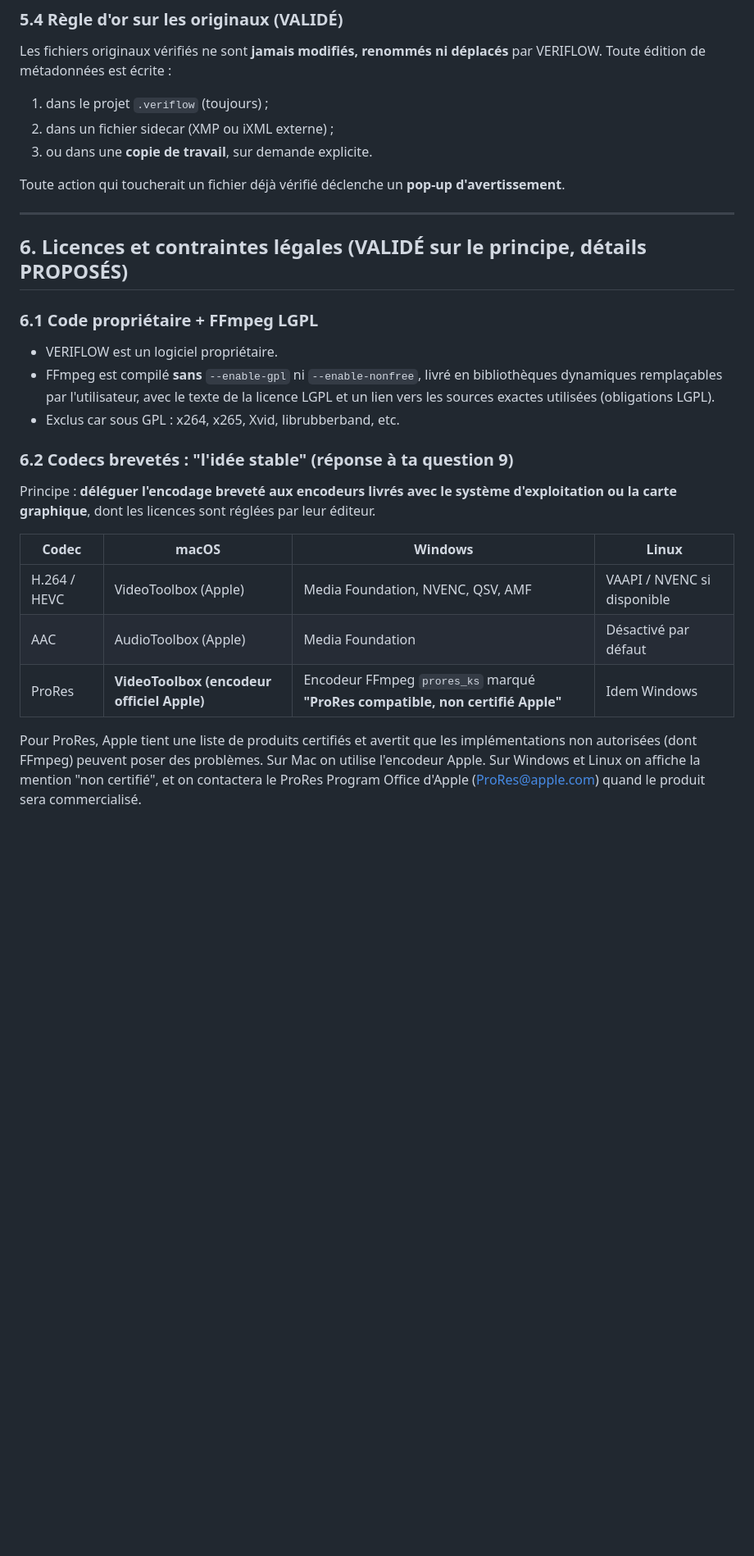
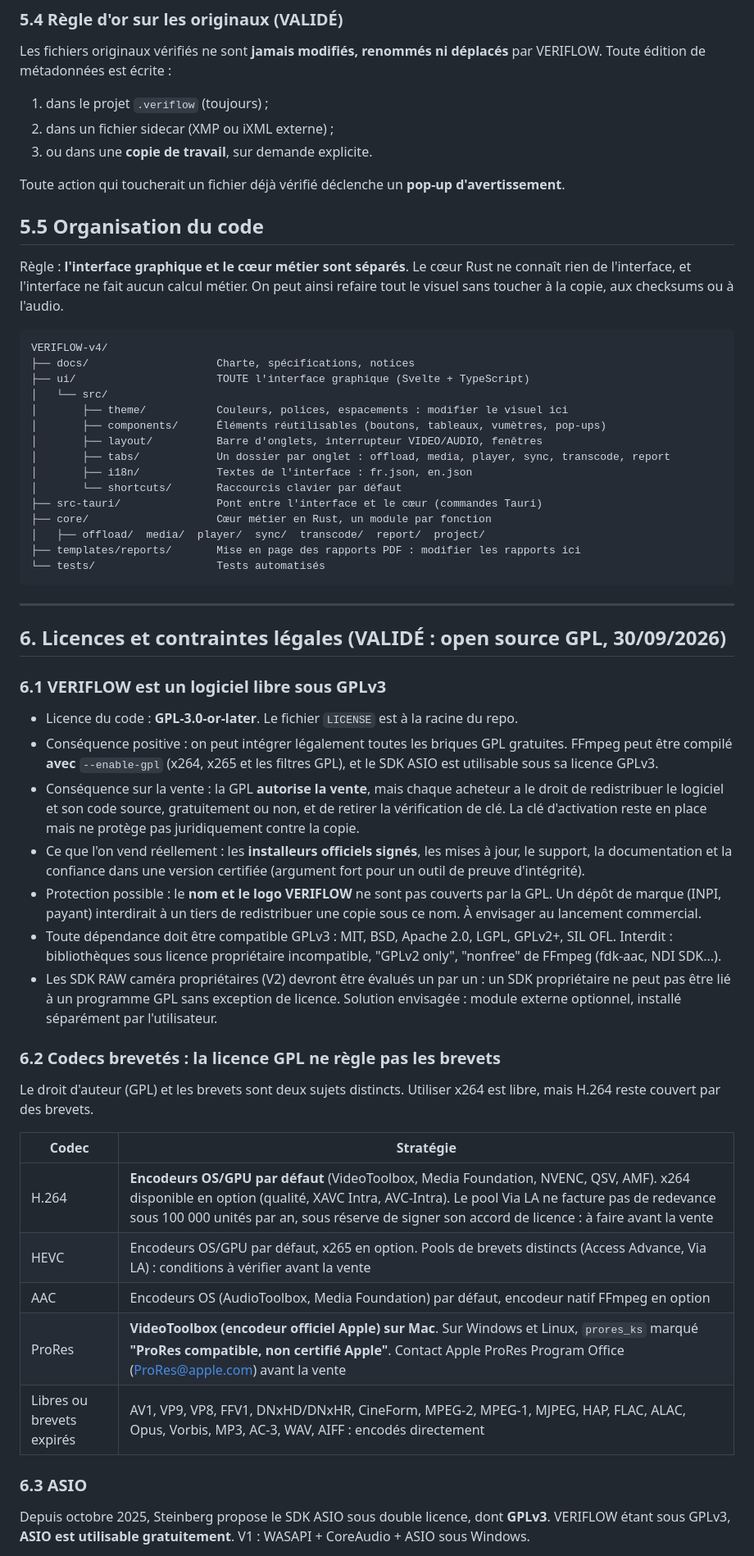
Before and after one commit to Herve-obe/VERIFLOW-v4, a Markdown page: docs/01_CHARTE.md, the part around one of its changes. Shown at 82% size. GitHub-like rendering; blank space fills up the shorter version.

````diff
--- a/docs/01_CHARTE.md
+++ b/docs/01_CHARTE.md
@@ -142,23 +144,52 @@ Les fichiers originaux vérifiés ne sont **jamais modifiés, renommés ni dépl
 
 Toute action qui toucherait un fichier déjà vérifié déclenche un **pop-up d'avertissement**.
 
+## 5.5 Organisation du code
+
+Règle : **l'interface graphique et le cœur métier sont séparés**. Le cœur Rust ne connaît rien de l'interface, et l'interface ne fait aucun calcul métier. On peut ainsi refaire tout le visuel sans toucher à la copie, aux checksums ou à l'audio.
+
+```
+VERIFLOW-v4/
+├── docs/                    Charte, spécifications, notices
+├── ui/                      TOUTE l'interface graphique (Svelte + TypeScript)
+│   └── src/
+│       ├── theme/           Couleurs, polices, espacements : modifier le visuel ici
+│       ├── components/      Éléments réutilisables (boutons, tableaux, vumètres, pop-ups)
+│       ├── layout/          Barre d'onglets, interrupteur VIDEO/AUDIO, fenêtres
+│       ├── tabs/            Un dossier par onglet : offload, media, player, sync, transcode, report
+│       ├── i18n/            Textes de l'interface : fr.json, en.json
+│       └── shortcuts/       Raccourcis clavier par défaut
+├── src-tauri/               Pont entre l'interface et le cœur (commandes Tauri)
+├── core/                    Cœur métier en Rust, un module par fonction
+│   ├── offload/  media/  player/  sync/  transcode/  report/  project/
+├── templates/reports/       Mise en page des rapports PDF : modifier les rapports ici
+└── tests/                   Tests automatisés
+```
+
 ---
 
-## 6. Licences et contraintes légales (VALIDÉ sur le principe, détails PROPOSÉS)
+## 6. Licences et contraintes légales (VALIDÉ : open source GPL, 30/09/2026)
 
-### 6.1 Code propriétaire + FFmpeg LGPL
-- VERIFLOW est un logiciel propriétaire.
-- FFmpeg est compilé **sans** `--enable-gpl` ni `--enable-nonfree`, livré en bibliothèques dynamiques remplaçables par l'utilisateur, avec le texte de la licence LGPL et un lien vers les sources exactes utilisées (obligations LGPL).
-- Exclus car sous GPL : x264, x265, Xvid, librubberband, etc.
+### 6.1 VERIFLOW est un logiciel libre sous GPLv3
+- Licence du code : **GPL-3.0-or-later**. Le fichier `LICENSE` est à la racine du repo.
+- Conséquence positive : on peut intégrer légalement toutes les briques GPL gratuites. FFmpeg peut être compilé **avec** `--enable-gpl` (x264, x265 et les filtres GPL), et le SDK ASIO est utilisable sous sa licence GPLv3.
+- Conséquence sur la vente : la GPL **autorise la vente**, mais chaque acheteur a le droit de redistribuer le logiciel et son code source, gratuitement ou non, et de retirer la vérification de clé. La clé d'activation reste en place mais ne protège pas juridiquement contre la copie.
+- Ce que l'on vend réellement : les **installeurs officiels signés**, les mises à jour, le support, la documentation et la confiance dans une version certifiée (argument fort pour un outil de preuve d'intégrité).
+- Protection possible : le **nom et le logo VERIFLOW** ne sont pas couverts par la GPL. Un dépôt de marque (INPI, payant) interdirait à un tiers de redistribuer une copie sous ce nom. À envisager au lancement commercial.
+- Toute dépendance doit être compatible GPLv3 : MIT, BSD, Apache 2.0, LGPL, GPLv2+, SIL OFL. Interdit : bibliothèques sous licence propriétaire incompatible, "GPLv2 only", "nonfree" de FFmpeg (fdk-aac, NDI SDK...).
+- Les SDK RAW caméra propriétaires (V2) devront être évalués un par un : un SDK propriétaire ne peut pas être lié à un programme GPL sans exception de licence. Solution envisagée : module externe optionnel, installé séparément par l'utilisateur.
 
-### 6.2 Codecs brevetés : "l'idée stable" (réponse à ta question 9)
-Principe : **déléguer l'encodage breveté aux encodeurs livrés avec le système d'exploitation ou la carte graphique**, dont les licences sont réglées par leur éditeur.
+### 6.2 Codecs brevetés : la licence GPL ne règle pas les brevets
+Le droit d'auteur (GPL) et les brevets sont deux sujets distincts. Utiliser x264 est libre, mais H.264 reste couvert par des brevets.
 
-| Codec | macOS | Windows | Linux |
-|---|---|---|---|
-| H.264 / HEVC | VideoToolbox (Apple) | Media Foundation, NVENC, QSV, AMF | VAAPI / NVENC si disponible |
-| AAC | AudioToolbox (Apple) | Media Foundation | Désactivé par défaut |
-| ProRes | **VideoToolbox (encodeur officiel Apple)** | Encodeur FFmpeg `prores_ks` marqué **"ProRes compatible, non certifié Apple"** | Idem Windows |
+| Codec | Stratégie |
+|---|---|
+| H.264 | **Encodeurs OS/GPU par défaut** (VideoToolbox, Media Foundation, NVENC, QSV, AMF). x264 disponible en option (qualité, XAVC Intra, AVC-Intra). Le pool Via LA ne facture pas de redevance sous 100 000 unités par an, sous réserve de signer son accord de licence : à faire avant la vente |
+| HEVC | Encodeurs OS/GPU par défaut, x265 en option. Pools de brevets distincts (Access Advance, Via LA) : conditions à vérifier avant la vente |
+| AAC | Encodeurs OS (AudioToolbox, Media Foundation) par défaut, encodeur natif FFmpeg en option |
+| ProRes | **VideoToolbox (encodeur officiel Apple) sur Mac**. Sur Windows et Linux, `prores_ks` marqué **"ProRes compatible, non certifié Apple"**. Contact Apple ProRes Program Office (ProRes@apple.com) avant la vente |
+| Libres ou brevets expirés | AV1, VP9, VP8, FFV1, DNxHD/DNxHR, CineForm, MPEG-2, MPEG-1, MJPEG, HAP, FLAC, ALAC, Opus, Vorbis, MP3, AC-3, WAV, AIFF : encodés directement |
 
-Pour ProRes, Apple tient une liste de produits certifiés et avertit que les implémentations non autorisées (dont FFmpeg) peuvent poser des problèmes. Sur Mac on utilise l'encodeur Apple. Sur Windows et Linux on affiche la mention "non certifié", et on contactera le ProRes Program Office d'Apple (ProRes@apple.com) quand le produit sera commercialisé.
+### 6.3 ASIO
+Depuis octobre 2025, Steinberg propose le SDK ASIO sous double licence, dont **GPLv3**. VERIFLOW étant sous GPLv3, **ASIO est utilisable gratuitement**. V1 : WASAPI + CoreAudio + ASIO sous Windows.
 
````
Also changed, not shown: other parts of docs/01_CHARTE.md (+45 -42 lines).
